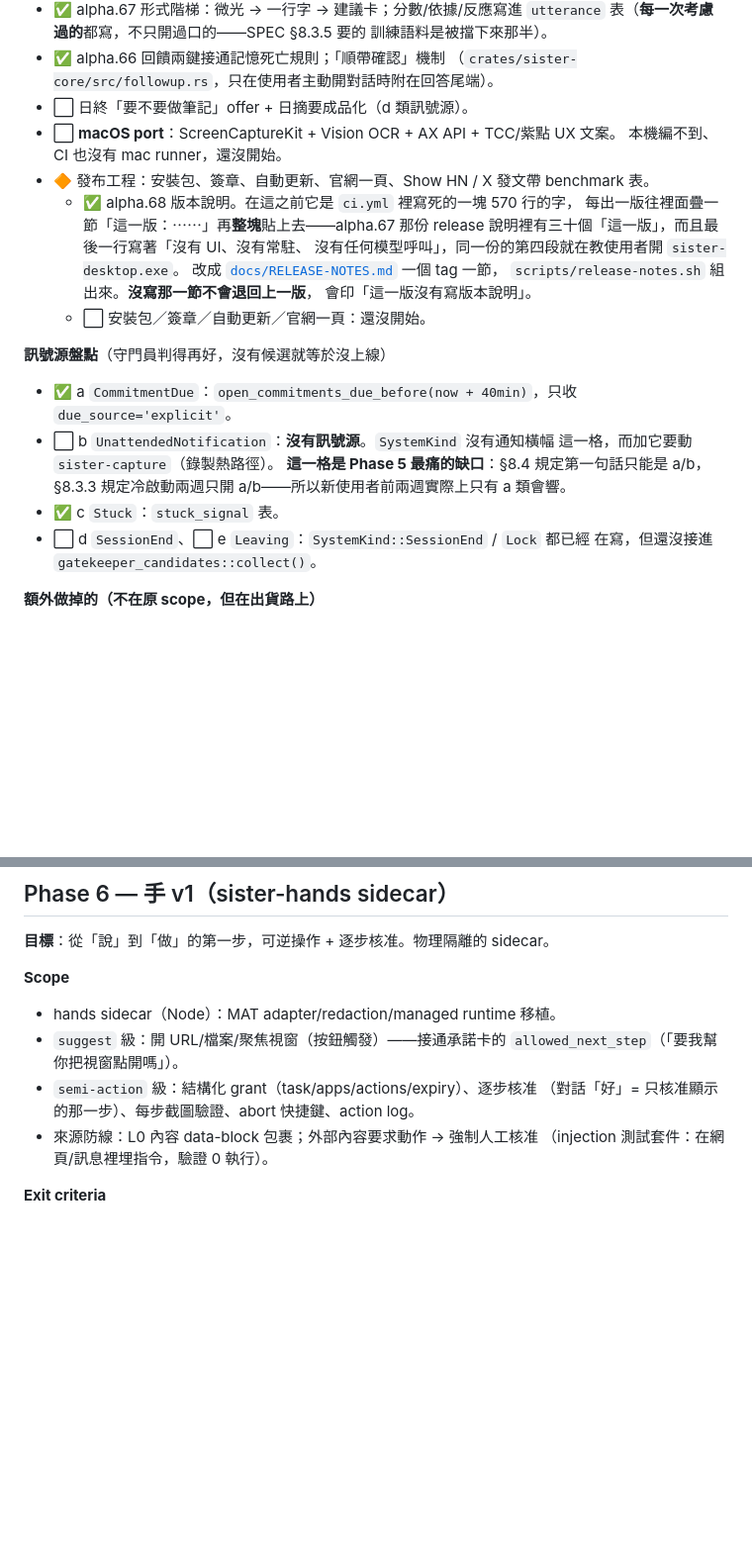
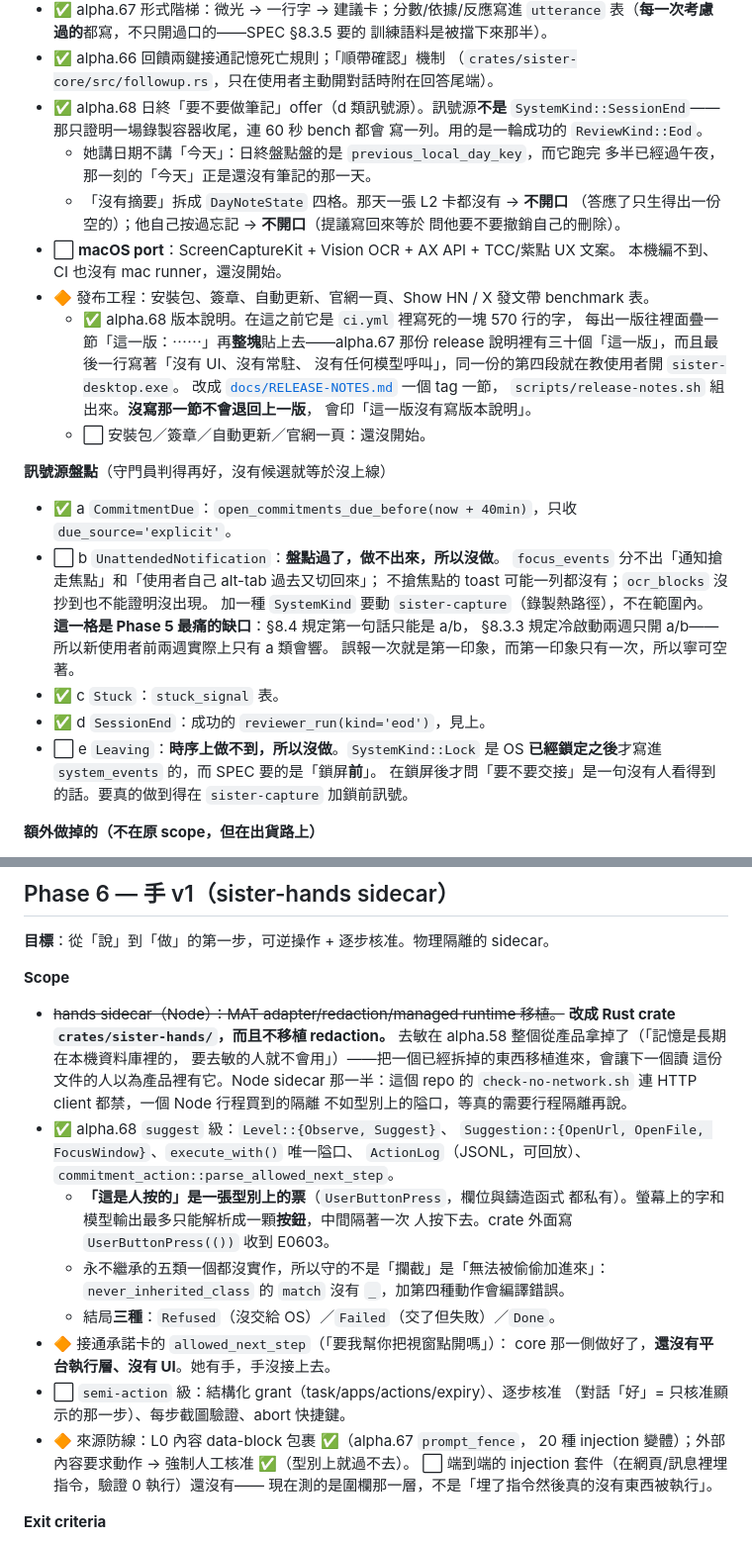
Before and after one commit to teddashh/AI-Sister, a Markdown page: docs/PHASES.md, 2 parts joined by grey strips. Shown at 99% size. Drawn GitHub-style; blank space fills up the shorter version.

Commit message:
docs: PHASES 對回真的做完的東西
Phase 5 的訊號源盤點：a/c/d 有訊號源，b/e 盤點過做不出來所以沒做，
兩個「沒做」的理由分開寫——一個是資料庫分不出通知和 alt-tab，
一個是鎖屏事件在鎖定之後才落地。

Phase 6 的 scope 劃掉兩件不該做的：Node sidecar，和 MAT 的 redaction
移植。去敏在 alpha.58 整個從產品拿掉了，把一個已經拆掉的東西寫在
scope 裡，下一個讀這份文件的人會以為產品裡有它。

Co-Authored-By: Claude <noreply@anthropic.com>

```diff
--- a/docs/PHASES.md
+++ b/docs/PHASES.md
@@ -337,7 +337,14 @@ capture 層本身就是 recorder。
   訓練語料是被擋下來那半）。
 - ✅ alpha.66 回饋兩鍵接通記憶死亡規則；「順帶確認」機制
   （`crates/sister-core/src/followup.rs`，只在使用者主動開對話時附在回答尾端）。
-- ⬜ 日終「要不要做筆記」offer + 日摘要成品化（d 類訊號源）。
+- ✅ alpha.68 日終「要不要做筆記」offer（d 類訊號源）。訊號源**不是**
+  `SystemKind::SessionEnd`——那只證明一場錄製容器收尾，連 60 秒 bench 都會
+  寫一列。用的是一輪成功的 `ReviewKind::Eod`。
+  - 她講日期不講「今天」：日終盤點盤的是 `previous_local_day_key`，而它跑完
+    多半已經過午夜，那一刻的「今天」正是還沒有筆記的那一天。
+  - 「沒有摘要」拆成 `DayNoteState` 四格。那天一張 L2 卡都沒有 → **不開口**
+    （答應了只生得出一份空的）；他自己按過忘記 → **不開口**（提議寫回來等於
+    問他要不要撤銷自己的刪除）。
 - ⬜ **macOS port**：ScreenCaptureKit + Vision OCR + AX API + TCC/紫點 UX 文案。
   本機編不到、CI 也沒有 mac runner，還沒開始。
 - 🔶 發布工程：安裝包、簽章、自動更新、官網一頁、Show HN / X 發文帶 benchmark 表。
@@ -353,13 +360,19 @@ capture 層本身就是 recorder。
 **訊號源盤點**（守門員判得再好，沒有候選就等於沒上線）
 - ✅ a `CommitmentDue`：`open_commitments_due_before(now + 40min)`，只收
   `due_source='explicit'`。
-- ⬜ b `UnattendedNotification`：**沒有訊號源**。`SystemKind` 沒有通知橫幅
-  這一格，而加它要動 `sister-capture`（錄製熱路徑）。
+- ⬜ b `UnattendedNotification`：**盤點過了，做不出來，所以沒做**。
+  `focus_events` 分不出「通知搶走焦點」和「使用者自己 alt-tab 過去又切回來」；
+  不搶焦點的 toast 可能一列都沒有；`ocr_blocks` 沒抄到也不能證明沒出現。
+  加一種 `SystemKind` 要動 `sister-capture`（錄製熱路徑），不在範圍內。
   **這一格是 Phase 5 最痛的缺口**：§8.4 規定第一句話只能是 a/b，
   §8.3.3 規定冷啟動兩週只開 a/b——所以新使用者前兩週實際上只有 a 類會響。
+  誤報一次就是第一印象，而第一印象只有一次，所以寧可空著。
 - ✅ c `Stuck`：`stuck_signal` 表。
-- ⬜ d `SessionEnd`、⬜ e `Leaving`：`SystemKind::SessionEnd` / `Lock` 都已經
-  在寫，但還沒接進 `gatekeeper_candidates::collect()`。
+- ✅ d `SessionEnd`：成功的 `reviewer_run(kind='eod')`，見上。
+- ⬜ e `Leaving`：**時序上做不到，所以沒做**。`SystemKind::Lock` 是 OS
+  **已經鎖定之後**才寫進 `system_events` 的，而 SPEC 要的是「鎖屏**前**」。
+  在鎖屏後才問「要不要交接」是一句沒有人看得到的話。要真的做到得在
+  `sister-capture` 加鎖前訊號。
 
 **額外做掉的（不在原 scope，但在出貨路上）**
 - ✅ alpha.67 來源防線（SPEC §0.4 / §9.4）：`build_prompt` 原本把 OCR 原文、
@@ -385,13 +398,30 @@ capture 層本身就是 recorder。
 **目標**：從「說」到「做」的第一步，可逆操作 + 逐步核准。物理隔離的 sidecar。
 
 **Scope**
-- hands sidecar（Node）：MAT adapter/redaction/managed runtime 移植。
-- `suggest` 級：開 URL/檔案/聚焦視窗（按鈕觸發）——接通承諾卡的
-  `allowed_next_step`（「要我幫你把視窗點開嗎」）。
-- `semi-action` 級：結構化 grant（task/apps/actions/expiry）、逐步核准
-  （對話「好」= 只核准顯示的那一步）、每步截圖驗證、abort 快捷鍵、action log。
-- 來源防線：L0 內容 data-block 包裹；外部內容要求動作 → 強制人工核准
-  （injection 測試套件：在網頁/訊息裡埋指令，驗證 0 執行）。
+- ~~hands sidecar（Node）：MAT adapter/redaction/managed runtime 移植。~~
+  **改成 Rust crate `crates/sister-hands/`，而且不移植 redaction。**
+  去敏在 alpha.58 整個從產品拿掉了（「記憶是長期在本機資料庫裡的，
+  要去敏的人就不會用」）——把一個已經拆掉的東西移植進來，會讓下一個讀
+  這份文件的人以為產品裡有它。Node sidecar 那一半：這個 repo 的
+  `check-no-network.sh` 連 HTTP client 都禁，一個 Node 行程買到的隔離
+  不如型別上的隘口，等真的需要行程隔離再說。
+- ✅ alpha.68 `suggest` 級：`Level::{Observe, Suggest}`、
+  `Suggestion::{OpenUrl, OpenFile, FocusWindow}`、`execute_with()` 唯一隘口、
+  `ActionLog`（JSONL，可回放）、`commitment_action::parse_allowed_next_step`。
+  - **「這是人按的」是一張型別上的票**（`UserButtonPress`，欄位與鑄造函式
+    都私有）。螢幕上的字和模型輸出最多只能解析成一顆**按鈕**，中間隔著一次
+    人按下去。crate 外面寫 `UserButtonPress(())` 收到 E0603。
+  - 永不繼承的五類一個都沒實作，所以守的不是「攔截」是「無法被偷偷加進來」：
+    `never_inherited_class` 的 `match` 沒有 `_`，加第四種動作會編譯錯誤。
+  - 結局**三種**：`Refused`（沒交給 OS）／`Failed`（交了但失敗）／`Done`。
+- 🔶 接通承諾卡的 `allowed_next_step`（「要我幫你把視窗點開嗎」）：
+  core 那一側做好了，**還沒有平台執行層、沒有 UI**。她有手，手沒接上去。
+- ⬜ `semi-action` 級：結構化 grant（task/apps/actions/expiry）、逐步核准
+  （對話「好」= 只核准顯示的那一步）、每步截圖驗證、abort 快捷鍵。
+- 🔶 來源防線：L0 內容 data-block 包裹 ✅（alpha.67 `prompt_fence`，
+  20 種 injection 變體）；外部內容要求動作 → 強制人工核准 ✅（型別上就過不去）。
+  ⬜ 端到端的 injection 套件（在網頁/訊息裡埋指令，驗證 0 執行）還沒有——
+  現在測的是圍欄那一層，不是「埋了指令然後真的沒有東西被執行」。
 
 **Exit criteria**
 - [ ] Injection 套件 100% 攔截（埋 20 種指令變體）。
```
